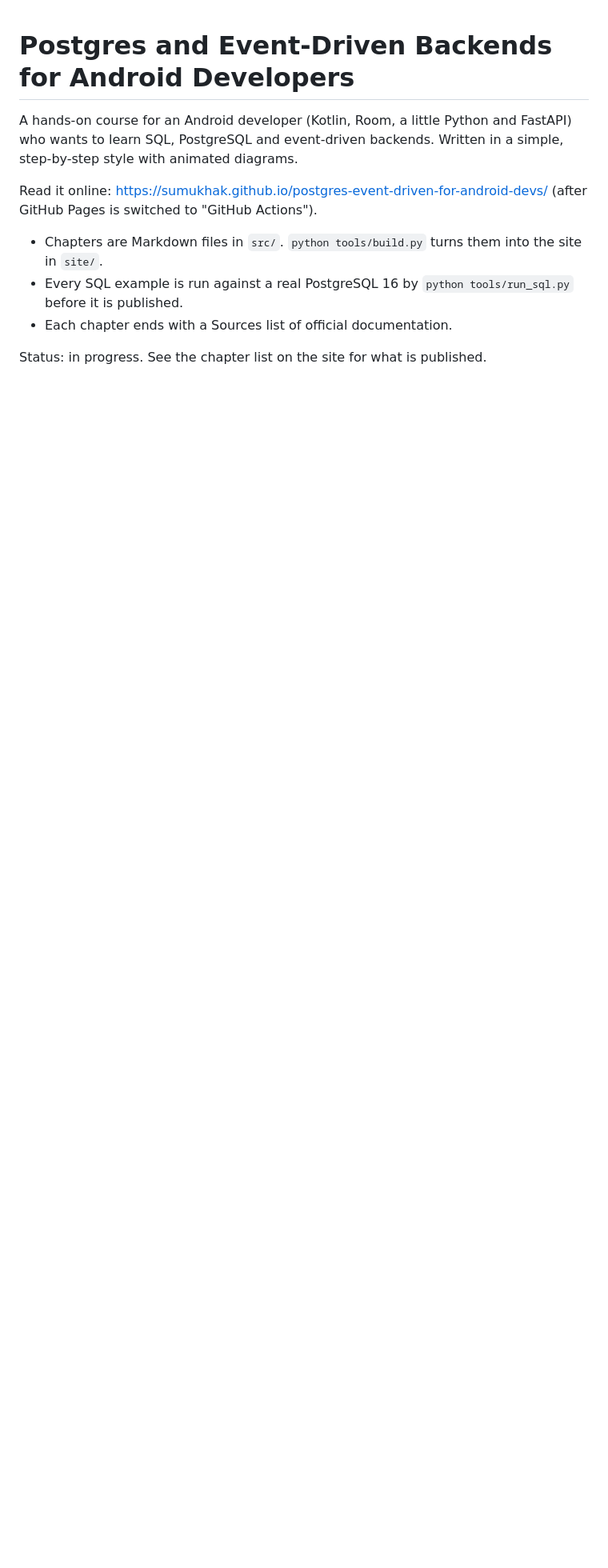
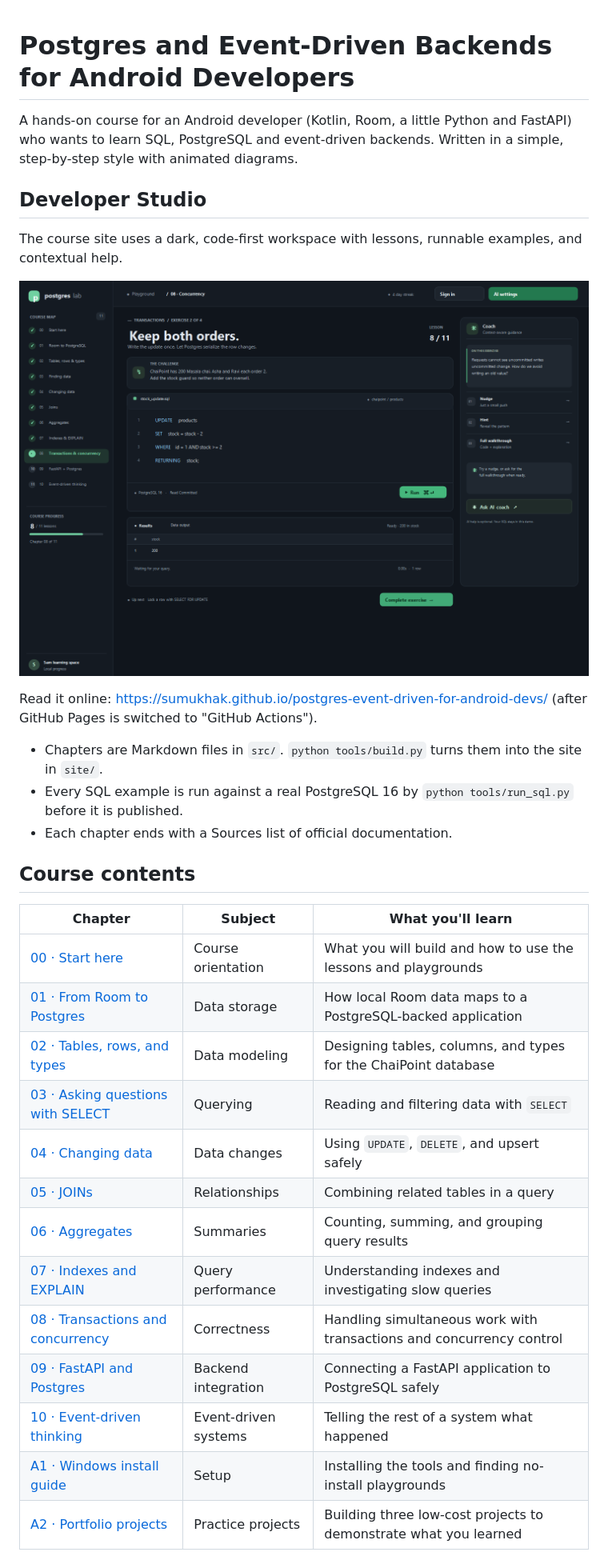
Before and after one commit to SumukhaK/postgres-event-driven-for-android-devs, a Markdown page: README.md, the part around the change. Shown at 80% size. Rendered like a GitHub page; pictures changed too: screenshots/developer-studio.png (added); blank space fills up the shorter version.

Commit message:
Redesign course site as Developer Studio

```diff
--- a/README.md
+++ b/README.md
@@ -1,6 +1,12 @@
 # Postgres and Event-Driven Backends for Android Developers
 
 A hands-on course for an Android developer (Kotlin, Room, a little Python and FastAPI) who wants to learn SQL, PostgreSQL and event-driven backends. Written in a simple, step-by-step style with animated diagrams.
+
+## Developer Studio
+
+The course site uses a dark, code-first workspace with lessons, runnable examples, and contextual help.
+
+![Developer Studio learning workspace](screenshots/developer-studio.png)
 
 Read it online: https://sumukhak.github.io/postgres-event-driven-for-android-devs/ (after GitHub Pages is switched to "GitHub Actions").
 
@@ -8,4 +14,20 @@ Read it online: https://sumukhak.github.io/postgres-event-driven-for-android-dev
 - Every SQL example is run against a real PostgreSQL 16 by `python tools/run_sql.py` before it is published.
 - Each chapter ends with a Sources list of official documentation.
 
-Status: in progress. See the chapter list on the site for what is published.
+## Course contents
+
+| Chapter | Subject | What you'll learn |
+| --- | --- | --- |
+| [00 · Start here](src/00-start-here.md) | Course orientation | What you will build and how to use the lessons and playgrounds |
+| [01 · From Room to Postgres](src/01-from-room-to-postgres.md) | Data storage | How local Room data maps to a PostgreSQL-backed application |
+| [02 · Tables, rows, and types](src/02-tables-rows-types.md) | Data modeling | Designing tables, columns, and types for the ChaiPoint database |
+| [03 · Asking questions with SELECT](src/03-select.md) | Querying | Reading and filtering data with `SELECT` |
+| [04 · Changing data](src/04-changing-data.md) | Data changes | Using `UPDATE`, `DELETE`, and upsert safely |
+| [05 · JOINs](src/05-joins.md) | Relationships | Combining related tables in a query |
+| [06 · Aggregates](src/06-aggregates.md) | Summaries | Counting, summing, and grouping query results |
+| [07 · Indexes and EXPLAIN](src/07-indexes-explain.md) | Query performance | Understanding indexes and investigating slow queries |
+| [08 · Transactions and concurrency](src/08-transactions-concurrency.md) | Correctness | Handling simultaneous work with transactions and concurrency control |
+| [09 · FastAPI and Postgres](src/09-fastapi-postgres.md) | Backend integration | Connecting a FastAPI application to PostgreSQL safely |
+| [10 · Event-driven thinking](src/10-event-driven-thinking.md) | Event-driven systems | Telling the rest of a system what happened |
+| [A1 · Windows install guide](src/A1-install-windows.md) | Setup | Installing the tools and finding no-install playgrounds |
+| [A2 · Portfolio projects](src/A2-portfolio-projects.md) | Practice projects | Building three low-cost projects to demonstrate what you learned |
```
Also changed, not shown: design/learning-playground/README.md (added, +15 -0 lines), screenshots/editorial-learning-lab.png (added), screenshots/guided-learning-path.png (added), 10 other files.
